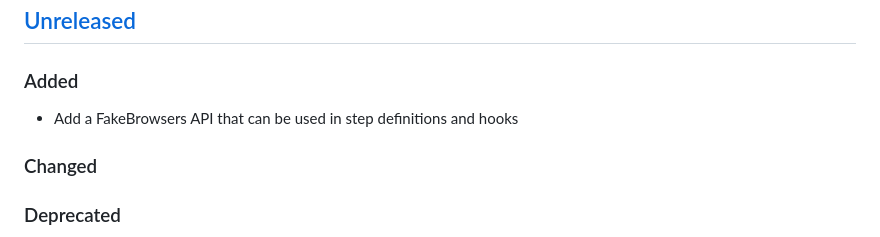
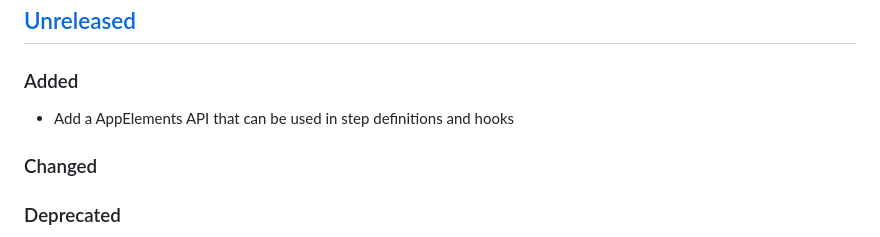
Before and after one commit to cucumber/cucumber-electron, a Markdown page: CHANGELOG.md, the part around the change. GitHub-like rendering.

```diff
--- a/CHANGELOG.md
+++ b/CHANGELOG.md
@@ -13,7 +13,7 @@ Please visit [cucumber/CONTRIBUTING.md](https://github.com/cucumber/cucumber/blo
 
 ### Added
 
-* Add a FakeBrowsers API that can be used in step definitions and hooks
+* Add a AppElements API that can be used in step definitions and hooks
 
 ### Changed
 
```
Also changed, not shown: README.md (+25 -9 lines), docs/images/app-elements.png (added), docs/images/fake-browser.png (deleted), 7 other files.
